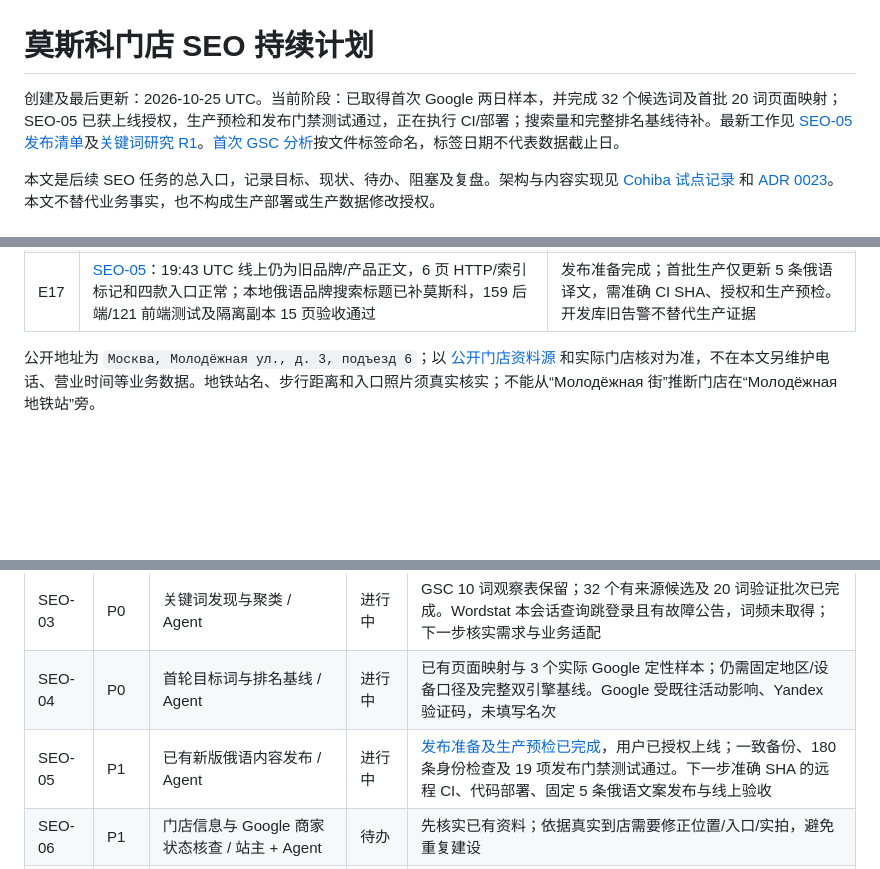
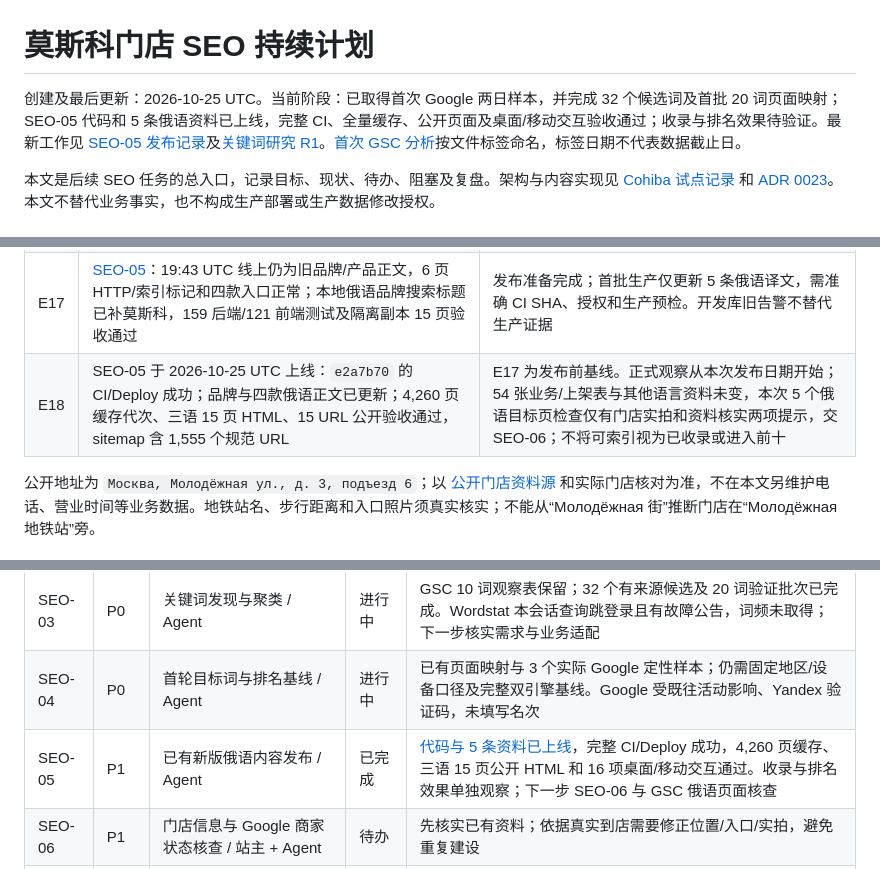
Before and after one commit to PetitRobusto/cigardomtabaka, a Markdown page: docs/seo-roadmap.md, 3 parts joined by grey strips. Rendered like a GitHub page; blank space fills up the shorter version.

```diff
--- a/docs/seo-roadmap.md
+++ b/docs/seo-roadmap.md
@@ -1,6 +1,6 @@
 # 莫斯科门店 SEO 持续计划
 
-创建及最后更新：2026-10-25 UTC。当前阶段：已取得首次 Google 两日样本，并完成 32 个候选词及首批 20 词页面映射；SEO-05 已获上线授权，生产预检和发布门禁测试通过，正在执行 CI/部署；搜索量和完整排名基线待补。最新工作见 [SEO-05 发布清单](seo-05-release-preparation.md)及[关键词研究 R1](seo-keyword-research.md)。[首次 GSC 分析](seo-google-baseline-2026-10-26.md)按文件标签命名，标签日期不代表数据截止日。
+创建及最后更新：2026-10-25 UTC。当前阶段：已取得首次 Google 两日样本，并完成 32 个候选词及首批 20 词页面映射；SEO-05 代码和 5 条俄语资料已上线，完整 CI、全量缓存、公开页面及桌面/移动交互验收通过；收录与排名效果待验证。最新工作见 [SEO-05 发布记录](seo-05-release-preparation.md#7-实际发布记录)及[关键词研究 R1](seo-keyword-research.md)。[首次 GSC 分析](seo-google-baseline-2026-10-26.md)按文件标签命名，标签日期不代表数据截止日。
 
 本文是后续 SEO 任务的总入口，记录目标、现状、待办、阻塞及复盘。架构与内容实现见 [Cohiba 试点记录](cohiba-seo-pilot.md) 和 [ADR 0023](adr/0023-storefront-prerender.md)。本文不替代业务事实，也不构成生产部署或生产数据修改授权。
 
@@ -52,6 +52,7 @@
 | E15 | Wordstat 本轮显示部分数据暂不可用公告，提交查询后跳至登录页；GSC 当前浏览器进入介绍页，未读取到账户数据 | 本会话没有词频或 URL 检查数据；不填写零，不认定所有账号均不可用。自动接入可选，继续使用已有导出 |
 | E16 | [三个 Google 桌面样本](seo-keyword-research.md#4-实际搜索样本与工具状态) 可读，显示 Москва 但受既往活动影响；分别确认门店首页、品牌目录、型号详情结果。Yandex 仍为验证码 | 已取得部分结果类型依据，尚非固定坐标/双引擎排名基线；地图与网页分别记录 |
 | E17 | [SEO-05](seo-05-release-preparation.md)：19:43 UTC 线上仍为旧品牌/产品正文，6 页 HTTP/索引标记和四款入口正常；本地俄语品牌搜索标题已补莫斯科，159 后端/121 前端测试及隔离副本 15 页验收通过 | 发布准备完成；首批生产仅更新 5 条俄语译文，需准确 CI SHA、授权和生产预检。开发库旧告警不替代生产证据 |
+| E18 | SEO-05 于 2026-10-25 UTC 上线：`e2a7b70` 的 CI/Deploy 成功；品牌与四款俄语正文已更新；4,260 页缓存代次、三语 15 页 HTML、15 URL 公开验收通过，sitemap 含 1,555 个规范 URL | E17 为发布前基线。正式观察从本次发布日期开始；54 张业务/上架表与其他语言资料未变，本次 5 个俄语目标页检查仅有门店实拍和资料核实两项提示，交 SEO-06；不将可索引视为已收录或进入前十 |
 
 公开地址为 `Москва, Молодёжная ул., д. 3, подъезд 6`；以 [公开门店资料源](../storefront/public_details.json) 和实际门店核对为准，不在本文另维护电话、营业时间等业务数据。地铁站名、步行距离和入口照片须真实核实；不能从“Молодёжная 街”推断门店在“Молодёжная 地铁站”旁。
 
@@ -153,7 +154,7 @@ Google 三个实际桌面样本支持上述主要页面分工，并提示地图
 | SEO-02 | P0 | Google 搜索基线 / 站主提供已有权限或报告，Agent 分析 | 进行中 | 两日样本已分析，7 个承接页公开检查通过；浏览器无可用 GSC 账户会话，仍待俄罗斯查询/页面、俄语核心页索引与 Google canonical。公开 HTTP 不代替收录 |
 | SEO-03 | P0 | 关键词发现与聚类 / Agent | 进行中 | GSC 10 词观察表保留；32 个有来源候选及 20 词验证批次已完成。Wordstat 本会话查询跳登录且有故障公告，词频未取得；下一步核实需求与业务适配 |
 | SEO-04 | P0 | 首轮目标词与排名基线 / Agent | 进行中 | 已有页面映射与 3 个实际 Google 定性样本；仍需固定地区/设备口径及完整双引擎基线。Google 受既往活动影响、Yandex 验证码，未填写名次 |
-| SEO-05 | P1 | 已有新版俄语内容发布 / Agent | 进行中 | [发布准备及生产预检已完成](seo-05-release-preparation.md)，用户已授权上线；一致备份、180 条身份检查及 19 项发布门禁测试通过。下一步准确 SHA 的远程 CI、代码部署、固定 5 条俄语文案发布与线上验收 |
+| SEO-05 | P1 | 已有新版俄语内容发布 / Agent | 已完成 | [代码与 5 条资料已上线](seo-05-release-preparation.md#7-实际发布记录)，完整 CI/Deploy 成功，4,260 页缓存、三语 15 页公开 HTML 和 16 项桌面/移动交互通过。收录与排名效果单独观察；下一步 SEO-06 与 GSC 俄语页面核查 |
 | SEO-06 | P1 | 门店信息与 Google 商家状态核查 / 站主 + Agent | 待办 | 先核实已有资料；依据真实到店需要修正位置/入口/实拍，避免重复建设 |
 | SEO-07 | P1 | Yandex 商家认领 / 站主等待平台回复 | 受阻 | 用户确认故障；恢复且可认领后处理，不阻塞 SEO-02 至 SEO-06 |
 | SEO-08 | P1 | Yandex Webmaster 基线/地域 / 站主等待平台回复 | 受阻 | 用户确认数据库故障；恢复后补数据与地域核查，不用 Google 数据代替 |
```
Also changed, not shown: other parts of docs/seo-roadmap.md (+1 -0 lines), docs/seo-05-release-preparation.md (+17 -2 lines).
